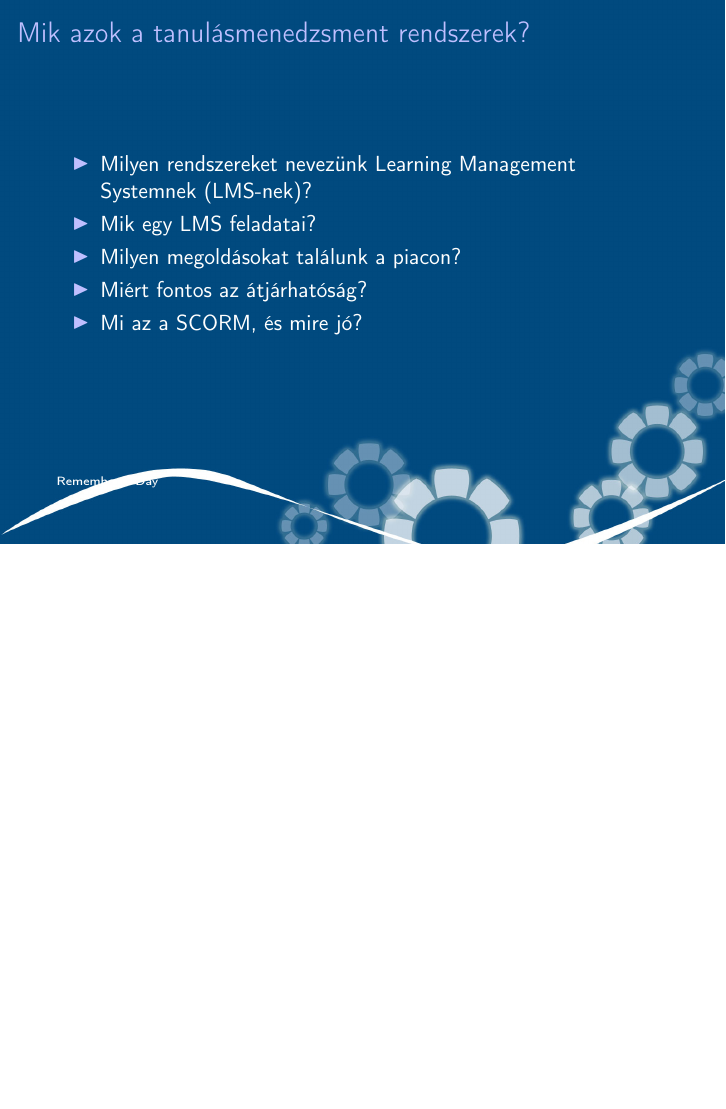
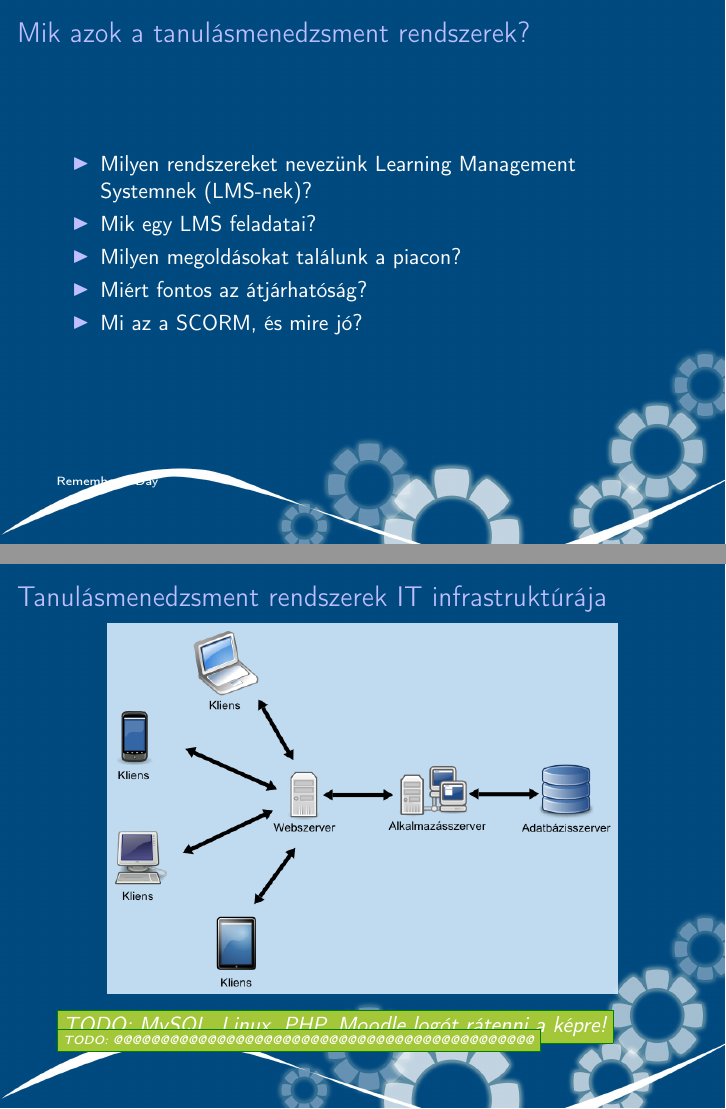
Before and after one commit to reedcourty/szakdolgozat-vedes, LaTeX slides (vedes.tex): page 3 of 3 before the commit and pages 3 and 4 of 4 after it, the two joined at a grey line, the shorter picture padded with empty space. Compiled offline with pdfLaTeX.

Commit message:
LMS-ek infrastruktúrája dia és egyéb apróságok
- Készült egy háromrétegű architektúra ábra (és egy háttér a későbbi ábráknak).
- Az új ábra felkerült egy diára.
- Behúztam a \todo és \angolul commandokat.
- Behúztam néhány színdefiníciót.
- .gitignore-ba bekerült a commit.log

```diff
--- a/vedes.tex
+++ b/vedes.tex
@@ -10,6 +10,7 @@
 \usepackage[english,magyar]{babel}
 
 \usepackage{hyperref}
+\usepackage{color}
 
 \usebackgroundtemplate{
 \includegraphics[width=\paperwidth, height=\paperheight]{background.jpg}
@@ -24,6 +25,15 @@
 \newcommand{\vikdoktipus}{Szakdolgozat}
 
 \newcommand{\setfootline}[1]{\setbeamertemplate{footline}{\setbeamercolor{footline}{fg=white}\begin{beamercolorbox}[sep=1cm,wd=\textwidth,ht=1cm,left]{footline}{#1}\end{beamercolorbox}}}
+
+%###########################################
+% Saját eszközök:
+%
+\definecolor{todobgszin}{rgb}{0.64,0.78,0.22}
+\definecolor{todofrszin}{rgb}{0.00,0.50,0.00}
+
+\newcommand{\todo}[1]{\fcolorbox{todofrszin}{todobgszin}{\emph{TODO: #1}}}
+\newcommand{\angolul}[1]{\foreignlanguage{english}{#1}}
 
 \hypersetup{
     bookmarks=true,            % show bookmarks bar?
@@ -93,4 +103,15 @@
 \end{itemize}
 \end{frame}
 
+\section{Tanulásmenedzsment rendszerek IT infrastruktúrája}
+\setfootline{\todo{@@@@@@@@@@@@@@@@@@@@@@@@@@@@@@@@@@@@@@@@@@@@@}}
+\begin{frame}
+\frametitle{Tanulásmenedzsment rendszerek IT infrastruktúrája}
+\begin{figure}[!ht]
+\centering
+\includegraphics[width=90mm, keepaspectratio]{figures/3tier_simple_001.png}
+\end{figure}
+\todo{MySQL, Linux, PHP, Moodle logót rátenni a képre!}
+\end{frame}
+
 \end{document}
```
Also changed, not shown: figures/3tier_simple_001.png (added), vedes.tex (2 more changed lines), 2 other files.
